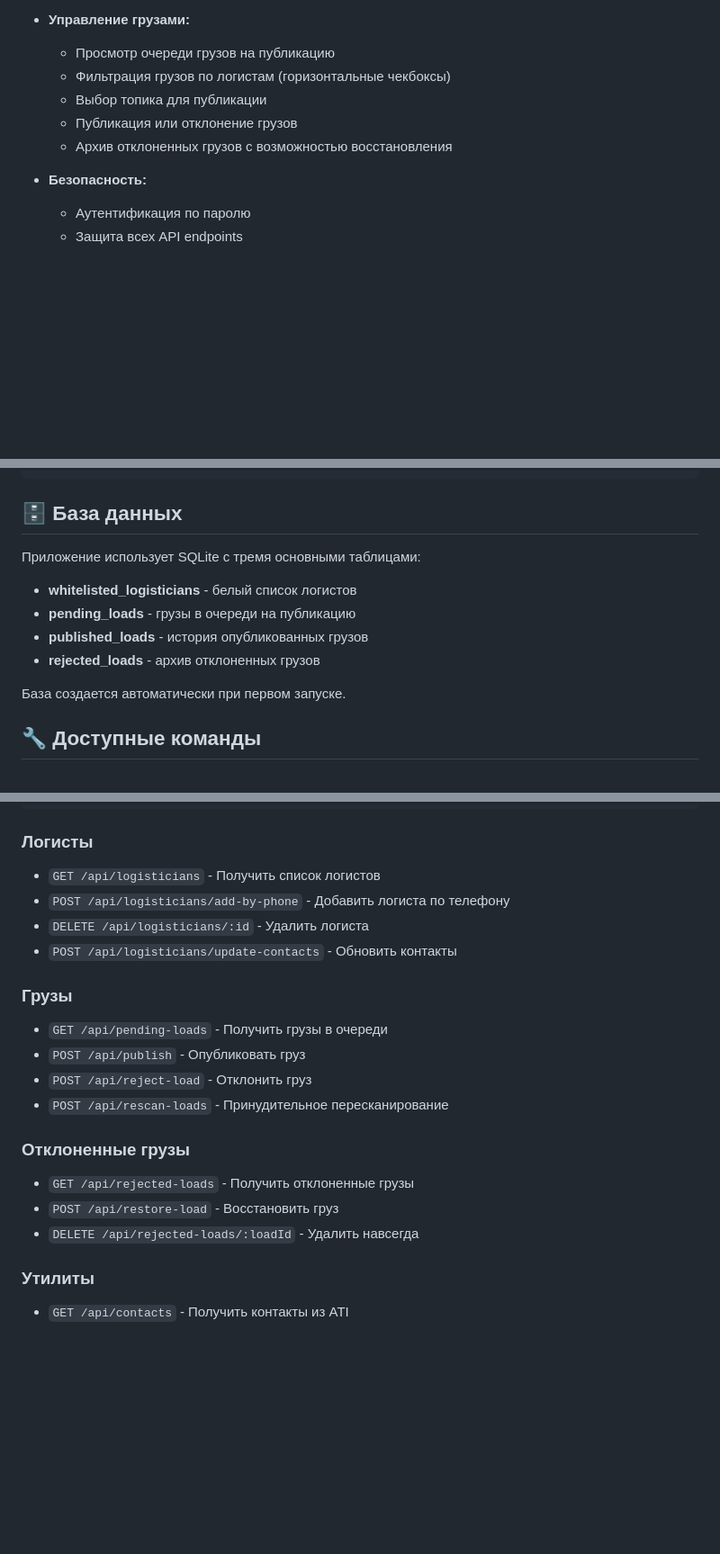
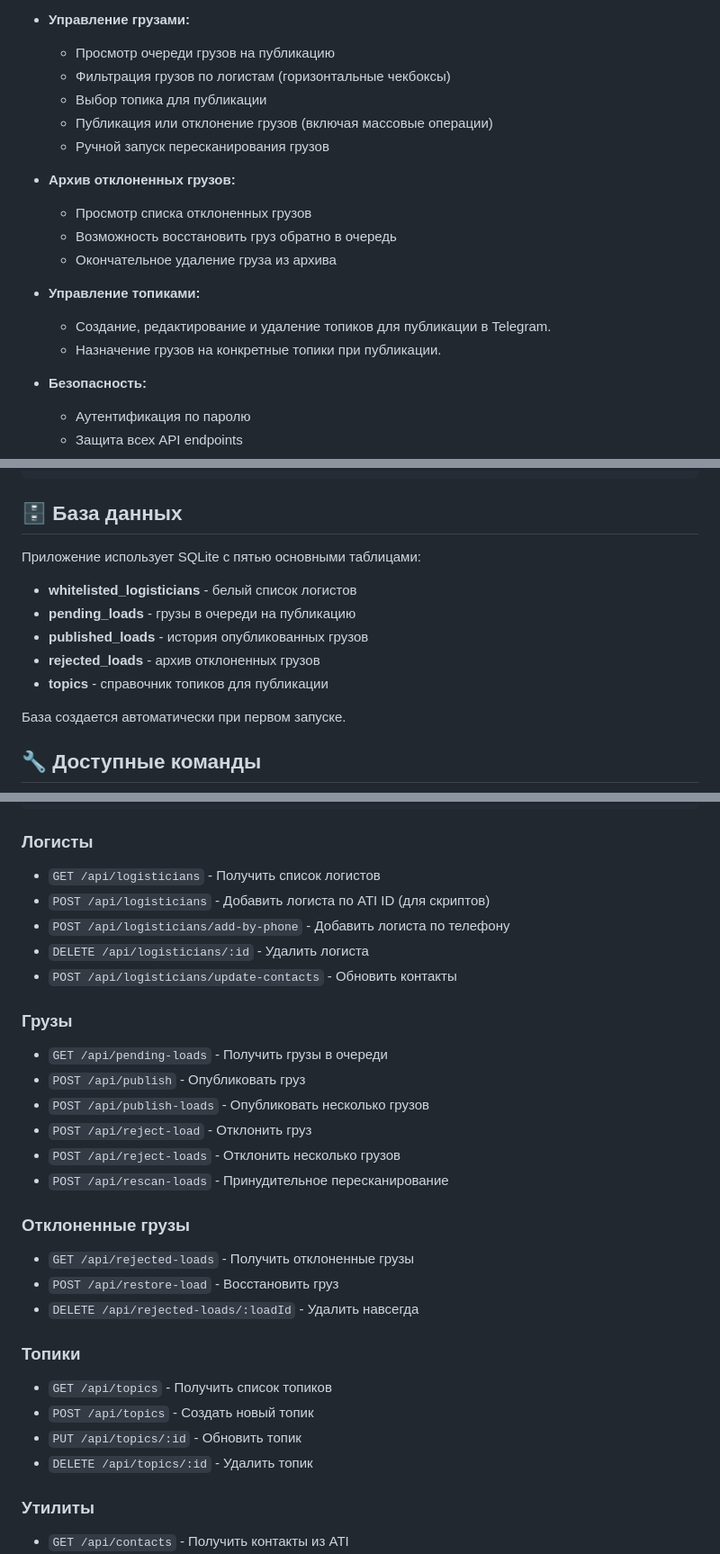
Before and after one commit to Talex210/ati_antares_kWork, a Markdown page: README.md, 3 parts joined by grey strips. Shown: that part at 90% size. Drawn GitHub-style; blank space fills up the shorter version.

```diff
--- a/README.md
+++ b/README.md
@@ -25,8 +25,17 @@
   - Просмотр очереди грузов на публикацию
   - Фильтрация грузов по логистам (горизонтальные чекбоксы)
   - Выбор топика для публикации
-  - Публикация или отклонение грузов
-  - Архив отклоненных грузов с возможностью восстановления
+  - Публикация или отклонение грузов (включая массовые операции)
+  - Ручной запуск пересканирования грузов
+
+- **Архив отклоненных грузов:**
+  - Просмотр списка отклоненных грузов
+  - Возможность восстановить груз обратно в очередь
+  - Окончательное удаление груза из архива
+
+- **Управление топиками:**
+  - Создание, редактирование и удаление топиков для публикации в Telegram.
+  - Назначение грузов на конкретные топики при публикации.
 
 - **Безопасность:**
   - Аутентификация по паролю
@@ -158,12 +167,13 @@ ati_antares_kWork/
 
 ## 🗄️ База данных
 
-Приложение использует SQLite с тремя основными таблицами:
+Приложение использует SQLite с пятью основными таблицами:
 
 - **whitelisted_logisticians** - белый список логистов
 - **pending_loads** - грузы в очереди на публикацию
 - **published_loads** - история опубликованных грузов
 - **rejected_loads** - архив отклоненных грузов
+- **topics** - справочник топиков для публикации
 
 База создается автоматически при первом запуске.
 
@@ -196,6 +206,7 @@ Authorization: Bearer YOUR_ADMIN_PASSWORD
 
 ### Логисты
 - `GET /api/logisticians` - Получить список логистов
+- `POST /api/logisticians` - Добавить логиста по ATI ID (для скриптов)
 - `POST /api/logisticians/add-by-phone` - Добавить логиста по телефону
 - `DELETE /api/logisticians/:id` - Удалить логиста
 - `POST /api/logisticians/update-contacts` - Обновить контакты
@@ -203,13 +214,21 @@ Authorization: Bearer YOUR_ADMIN_PASSWORD
 ### Грузы
 - `GET /api/pending-loads` - Получить грузы в очереди
 - `POST /api/publish` - Опубликовать груз
+- `POST /api/publish-loads` - Опубликовать несколько грузов
 - `POST /api/reject-load` - Отклонить груз
+- `POST /api/reject-loads` - Отклонить несколько грузов
 - `POST /api/rescan-loads` - Принудительное пересканирование
 
 ### Отклоненные грузы
 - `GET /api/rejected-loads` - Получить отклоненные грузы
 - `POST /api/restore-load` - Восстановить груз
 - `DELETE /api/rejected-loads/:loadId` - Удалить навсегда
+
+### Топики
+- `GET /api/topics` - Получить список топиков
+- `POST /api/topics` - Создать новый топик
+- `PUT /api/topics/:id` - Обновить топик
+- `DELETE /api/topics/:id` - Удалить топик
 
 ### Утилиты
 - `GET /api/contacts` - Получить контакты из ATI
```
